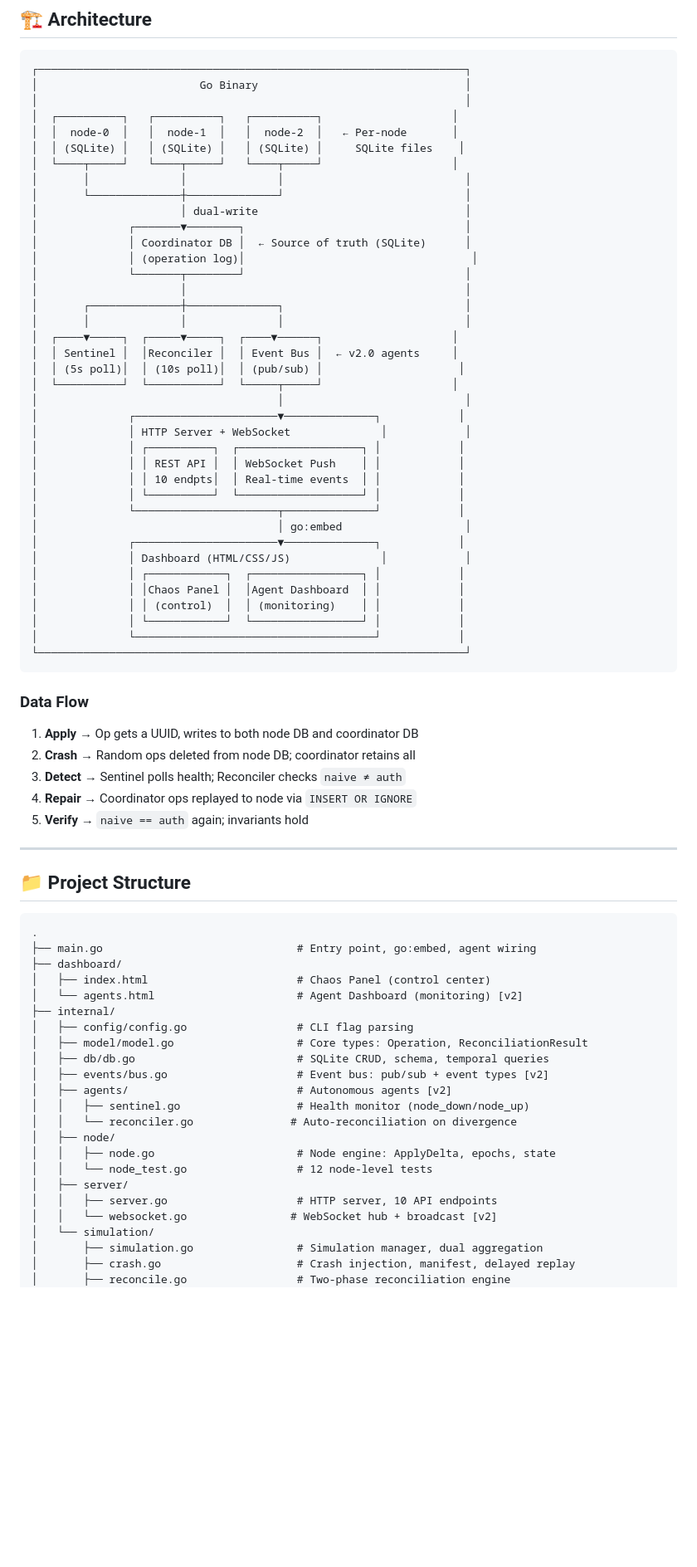
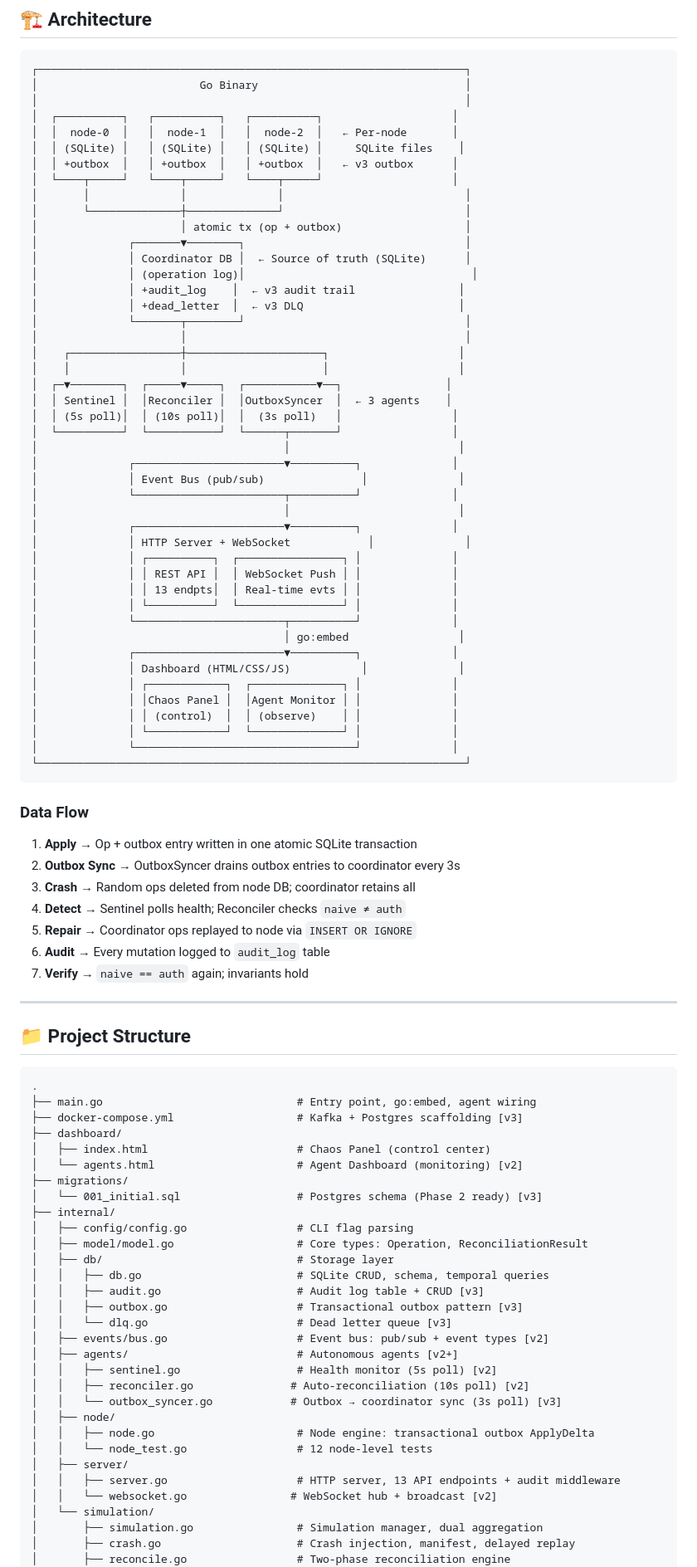
Before and after one commit to PesHwA07/Ascend-Finale, a Markdown page: README.md, the part around one of its changes. Shown at 83% size. GitHub-like rendering; blank space fills up the shorter version.

Commit message:
docs: update README with v3 architecture, project structure, and API reference

````diff
--- a/README.md
+++ b/README.md
@@ -111,46 +111,55 @@ Added production-ready data pipeline patterns and infrastructure scaffolding for
 │  ┌──────────┐   ┌──────────┐   ┌──────────┐                    │
 │  │  node-0  │   │  node-1  │   │  node-2  │   ← Per-node       │
 │  │ (SQLite) │   │ (SQLite) │   │ (SQLite) │     SQLite files    │
+│  │ +outbox  │   │ +outbox  │   │ +outbox  │   ← v3 outbox      │
 │  └────┬─────┘   └────┬─────┘   └────┬─────┘                    │
 │       │              │              │                            │
 │       └──────────────┼──────────────┘                            │
-│                      │ dual-write                                │
+│                      │ atomic tx (op + outbox)                   │
 │              ┌───────▼────────┐                                  │
 │              │ Coordinator DB │  ← Source of truth (SQLite)      │
 │              │ (operation log)│                                   │
+│              │ +audit_log    │  ← v3 audit trail                │
+│              │ +dead_letter  │  ← v3 DLQ                        │
 │              └───────┬────────┘                                  │
 │                      │                                           │
-│       ┌──────────────┼──────────────┐                            │
-│       │              │              │                            │
-│  ┌────▼─────┐  ┌─────▼─────┐  ┌────▼──────┐                    │
-│  │ Sentinel │  │Reconciler │  │ Event Bus │  ← v2.0 agents     │
-│  │ (5s poll)│  │ (10s poll)│  │ (pub/sub) │                     │
-│  └──────────┘  └───────────┘  └─────┬─────┘                    │
-│                                     │                            │
-│              ┌──────────────────────▼──────────────┐            │
-│              │ HTTP Server + WebSocket              │            │
-│              │ ┌──────────┐  ┌───────────────────┐ │            │
-│              │ │ REST API │  │ WebSocket Push    │ │            │
-│              │ │ 10 endpts│  │ Real-time events  │ │            │
-│              │ └──────────┘  └───────────────────┘ │            │
-│              └──────────────────────┬──────────────┘            │
-│                                     │ go:embed                   │
-│              ┌──────────────────────▼──────────────┐            │
-│              │ Dashboard (HTML/CSS/JS)              │            │
-│              │ ┌────────────┐  ┌─────────────────┐ │            │
-│              │ │Chaos Panel │  │Agent Dashboard  │ │            │
-│              │ │ (control)  │  │ (monitoring)    │ │            │
-│              │ └────────────┘  └─────────────────┘ │            │
-│              └─────────────────────────────────────┘            │
+│    ┌─────────────────┼─────────────────────┐                    │
+│    │                 │                     │                    │
+│  ┌─▼────────┐  ┌─────▼─────┐  ┌───────────▼──┐                │
+│  │ Sentinel │  │Reconciler │  │OutboxSyncer  │  ← 3 agents    │
+│  │ (5s poll)│  │ (10s poll)│  │  (3s poll)   │                 │
+│  └──────────┘  └───────────┘  └──────┬───────┘                 │
+│                                      │                          │
+│              ┌───────────────────────▼──────────┐              │
+│              │ Event Bus (pub/sub)               │              │
+│              └───────────────────────┬──────────┘              │
+│                                      │                          │
+│              ┌───────────────────────▼──────────┐              │
+│              │ HTTP Server + WebSocket            │              │
+│              │ ┌──────────┐  ┌────────────────┐ │              │
+│              │ │ REST API │  │ WebSocket Push │ │              │
+│              │ │ 13 endpts│  │ Real-time evts │ │              │
+│              │ └──────────┘  └────────────────┘ │              │
+│              └───────────────────────┬──────────┘              │
+│                                      │ go:embed                 │
+│              ┌───────────────────────▼──────────┐              │
+│              │ Dashboard (HTML/CSS/JS)           │              │
+│              │ ┌────────────┐  ┌──────────────┐ │              │
+│              │ │Chaos Panel │  │Agent Monitor │ │              │
+│              │ │ (control)  │  │ (observe)    │ │              │
+│              │ └────────────┘  └──────────────┘ │              │
+│              └──────────────────────────────────┘              │
 └──────────────────────────────────────────────────────────────────┘
 ```
 
 ### Data Flow
-1. **Apply** → Op gets a UUID, writes to both node DB and coordinator DB
-2. **Crash** → Random ops deleted from node DB; coordinator retains all
-3. **Detect** → Sentinel polls health; Reconciler checks `naive ≠ auth`
-4. **Repair** → Coordinator ops replayed to node via `INSERT OR IGNORE`
-5. **Verify** → `naive == auth` again; invariants hold
+1. **Apply** → Op + outbox entry written in one atomic SQLite transaction
+2. **Outbox Sync** → OutboxSyncer drains outbox entries to coordinator every 3s
+3. **Crash** → Random ops deleted from node DB; coordinator retains all
+4. **Detect** → Sentinel polls health; Reconciler checks `naive ≠ auth`
+5. **Repair** → Coordinator ops replayed to node via `INSERT OR IGNORE`
+6. **Audit** → Every mutation logged to `audit_log` table
+7. **Verify** → `naive == auth` again; invariants hold
 
 ---
 
@@ -159,22 +168,30 @@ Added production-ready data pipeline patterns and infrastructure scaffolding for
 ```
 .
 ├── main.go                              # Entry point, go:embed, agent wiring
+├── docker-compose.yml                   # Kafka + Postgres scaffolding [v3]
 ├── dashboard/
 │   ├── index.html                       # Chaos Panel (control center)
 │   └── agents.html                      # Agent Dashboard (monitoring) [v2]
+├── migrations/
+│   └── 001_initial.sql                  # Postgres schema (Phase 2 ready) [v3]
 ├── internal/
 │   ├── config/config.go                 # CLI flag parsing
 │   ├── model/model.go                   # Core types: Operation, ReconciliationResult
-│   ├── db/db.go                         # SQLite CRUD, schema, temporal queries
+│   ├── db/                              # Storage layer
+│   │   ├── db.go                        # SQLite CRUD, schema, temporal queries
+│   │   ├── audit.go                     # Audit log table + CRUD [v3]
+│   │   ├── outbox.go                    # Transactional outbox pattern [v3]
+│   │   └── dlq.go                       # Dead letter queue [v3]
 │   ├── events/bus.go                    # Event bus: pub/sub + event types [v2]
-│   ├── agents/                          # Autonomous agents [v2]
-│   │   ├── sentinel.go                  # Health monitor (node_down/node_up)
-│   │   └── reconciler.go               # Auto-reconciliation on divergence
+│   ├── agents/                          # Autonomous agents [v2+]
+│   │   ├── sentinel.go                  # Health monitor (5s poll) [v2]
+│   │   ├── reconciler.go               # Auto-reconciliation (10s poll) [v2]
+│   │   └── outbox_syncer.go            # Outbox → coordinator sync (3s poll) [v3]
 │   ├── node/
-│   │   ├── node.go                      # Node engine: ApplyDelta, epochs, state
+│   │   ├── node.go                      # Node engine: transactional outbox ApplyDelta
 │   │   └── node_test.go                 # 12 node-level tests
 │   ├── server/
-│   │   ├── server.go                    # HTTP server, 10 API endpoints
+│   │   ├── server.go                    # HTTP server, 13 API endpoints + audit middleware
 │   │   └── websocket.go                # WebSocket hub + broadcast [v2]
 │   └── simulation/
 │       ├── simulation.go                # Simulation manager, dual aggregation
````
Also changed, not shown: other parts of README.md (+20 -0 lines).
